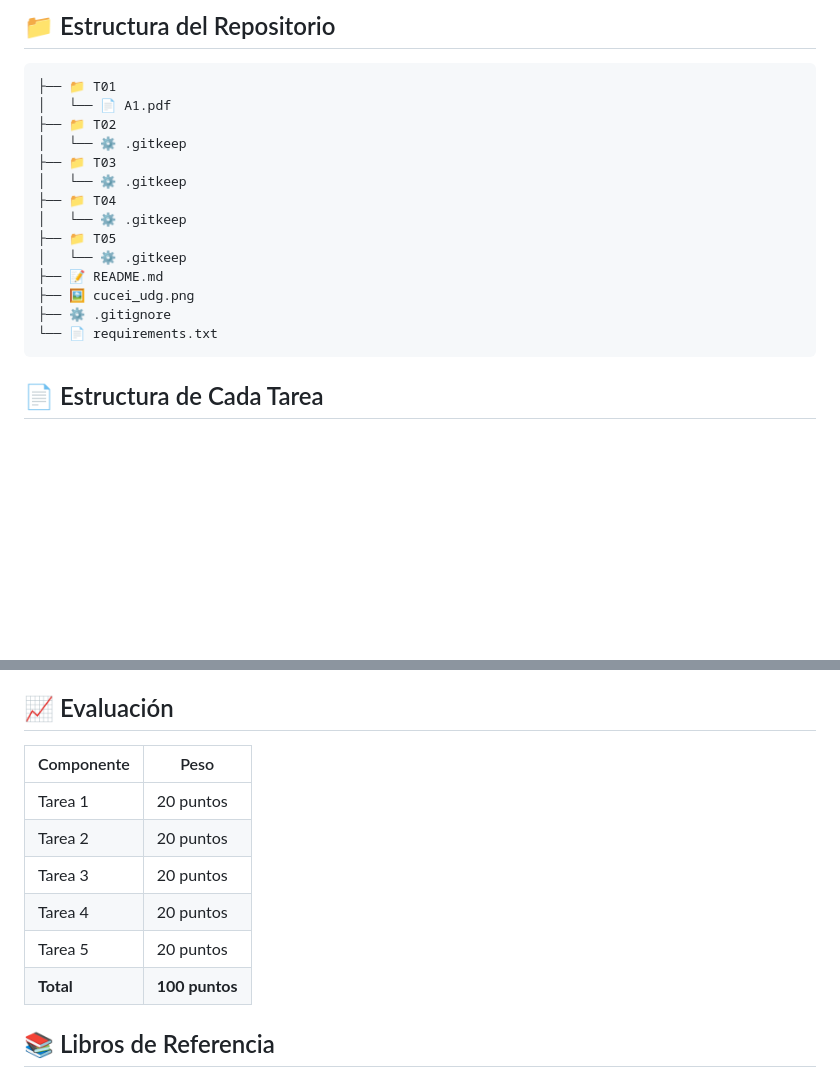
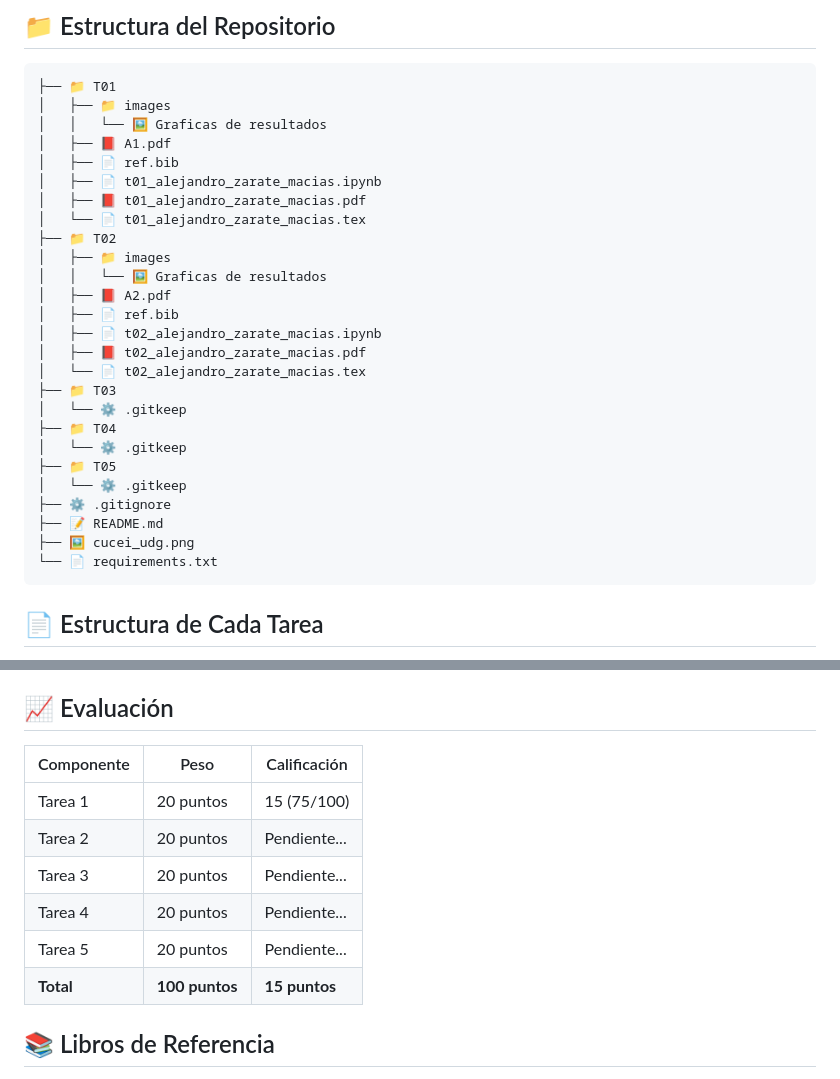
Before and after one commit to zamax14/Reconocimiento-de-Patrones, a Markdown page: README.md, 2 parts joined by grey strips. Drawn GitHub-style; blank space fills up the shorter version.

Commit message:
docs: actualizacion de readme

````diff
--- a/README.md
+++ b/README.md
@@ -29,18 +29,30 @@ El semestre está dividido en **5 tareas** de **20 puntos** cada una, organizada
 
 ```
 ├── 📁 T01
-│   └── 📄 A1.pdf
+│   ├── 📁 images
+│   │   └── 🖼️ Graficas de resultados
+│   ├── 📕 A1.pdf
+│   ├── 📄 ref.bib
+│   ├── 📄 t01_alejandro_zarate_macias.ipynb
+│   ├── 📕 t01_alejandro_zarate_macias.pdf
+│   └── 📄 t01_alejandro_zarate_macias.tex
 ├── 📁 T02
-│   └── ⚙️ .gitkeep
+│   ├── 📁 images
+│   │   └── 🖼️ Graficas de resultados
+│   ├── 📕 A2.pdf
+│   ├── 📄 ref.bib
+│   ├── 📄 t02_alejandro_zarate_macias.ipynb
+│   ├── 📕 t02_alejandro_zarate_macias.pdf
+│   └── 📄 t02_alejandro_zarate_macias.tex
 ├── 📁 T03
 │   └── ⚙️ .gitkeep
 ├── 📁 T04
 │   └── ⚙️ .gitkeep
 ├── 📁 T05
 │   └── ⚙️ .gitkeep
+├── ⚙️ .gitignore
 ├── 📝 README.md
 ├── 🖼️ cucei_udg.png
-├── ⚙️ .gitignore
 └── 📄 requirements.txt
 ```
 
@@ -57,14 +69,14 @@ Cada carpeta de tarea contiene:
 
 ## 📈 Evaluación
 
-| Componente | Peso |
-|-----------|------|
-| Tarea 1 | 20 puntos |
-| Tarea 2 | 20 puntos |
-| Tarea 3 | 20 puntos |
-| Tarea 4 | 20 puntos |
-| Tarea 5 | 20 puntos |
-| **Total** | **100 puntos** |
+| Componente | Peso | Calificación |
+|-----------|------|-------------|
+| Tarea 1 | 20 puntos | 15 (75/100) |
+| Tarea 2 | 20 puntos | Pendiente... |
+| Tarea 3 | 20 puntos | Pendiente... |
+| Tarea 4 | 20 puntos | Pendiente... |
+| Tarea 5 | 20 puntos | Pendiente... |
+| **Total** | **100 puntos** | **15 puntos** |
 
 
 ## 📚 Libros de Referencia
````
Also changed, not shown: other parts of README.md (+1 -1 lines).
